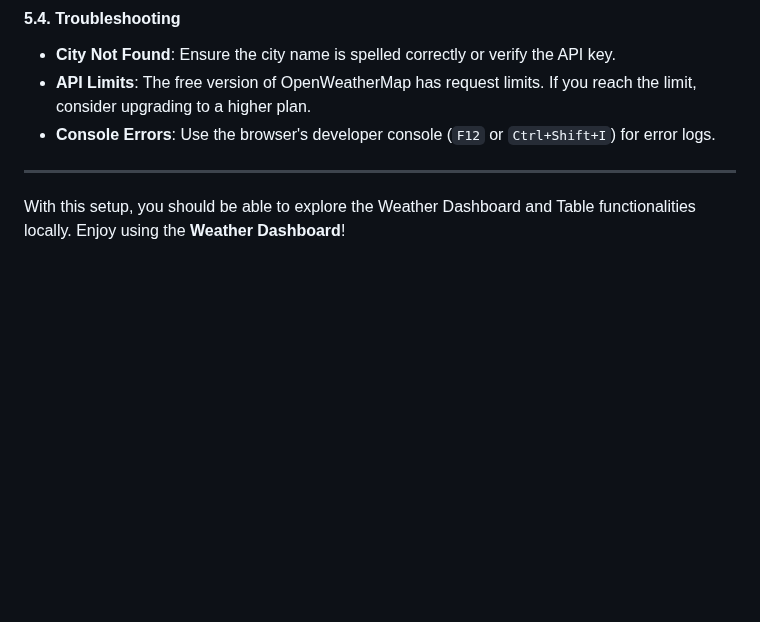
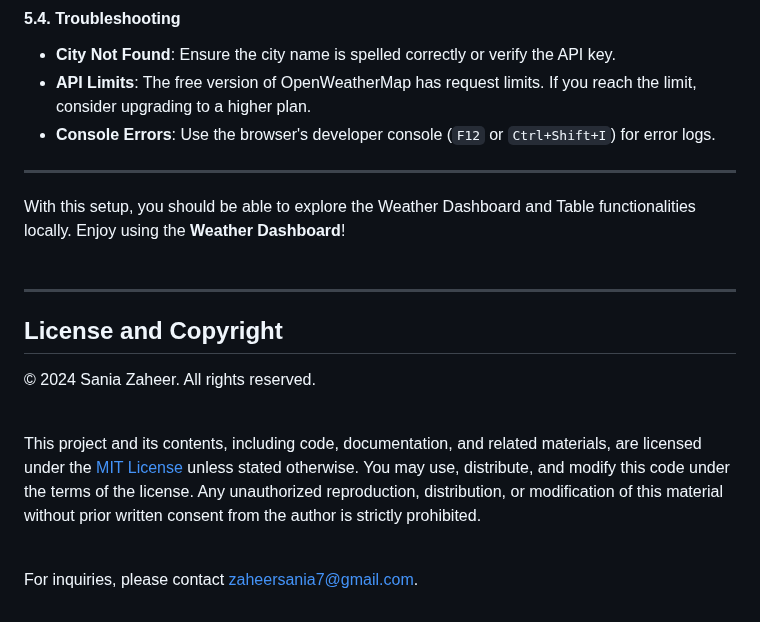
Before and after one commit to sania587/Weather-Dashboard.github.io, a Markdown page: README.md, the part around the change. GitHub-like rendering; blank space fills up the shorter version.

```diff
--- a/README.md
+++ b/README.md
@@ -87,4 +87,13 @@ const GEMINI_API_KEY = 'YOUR_GOOGLE_GENERATIVE_AI_KEY';
 
 ---
 
-With this setup, you should be able to explore the Weather Dashboard and Table functionalities locally. Enjoy using the **Weather Dashboard**! <br>
+With this setup, you should be able to explore the Weather Dashboard and Table functionalities locally. Enjoy using the **Weather Dashboard**! <br><br>
+
+---
+## License and Copyright
+
+© 2024 Sania Zaheer. All rights reserved.<br><br>
+
+This project and its contents, including code, documentation, and related materials, are licensed under the [MIT License](LICENSE) unless stated otherwise. You may use, distribute, and modify this code under the terms of the license. Any unauthorized reproduction, distribution, or modification of this material without prior written consent from the author is strictly prohibited.<br><br>
+
+For inquiries, please contact zaheersania7@gmail.com.
```
